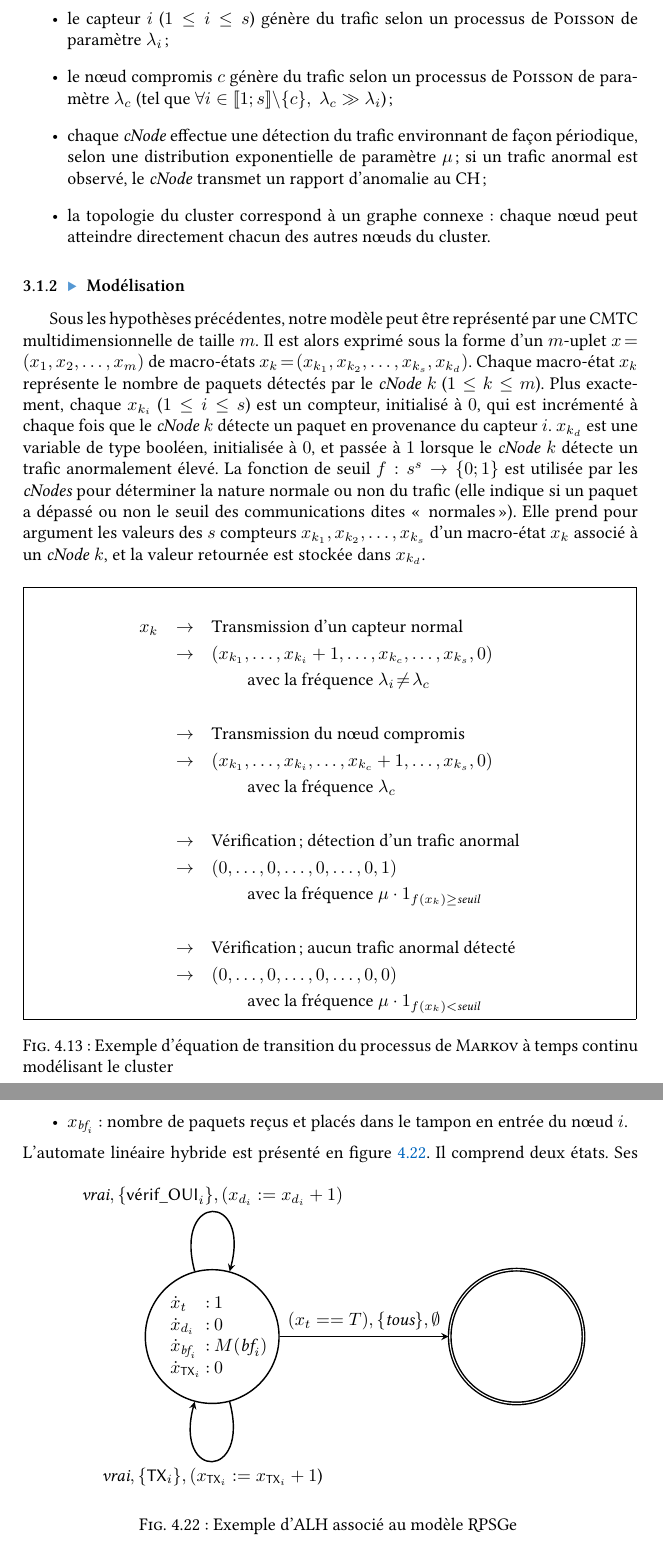
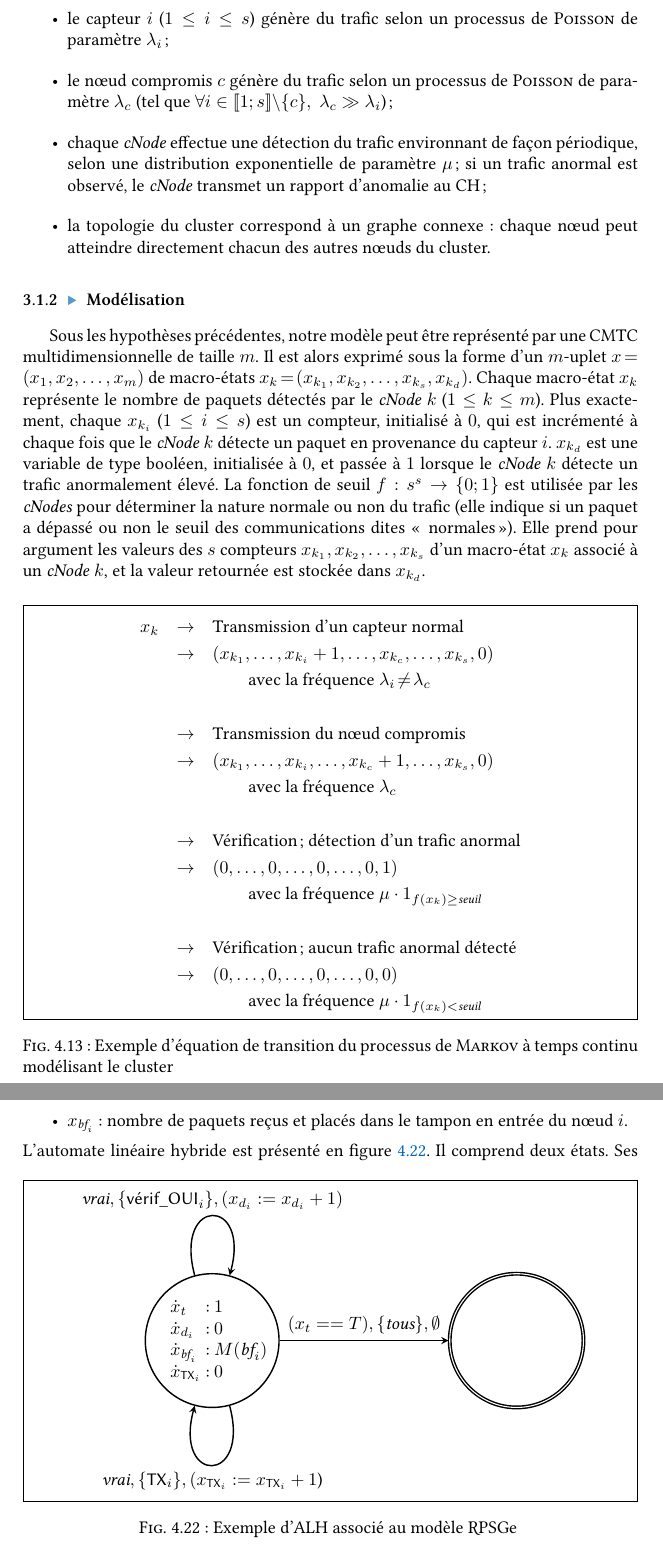
Before and after one commit to Qeole/PhD, a LaTeX thesis (src/master.tex, which reads src/Main/SelecAleatoire/modelisation.tex): two parts of pages 92 and 102 of 166, joined at a grey line, cut so that both start at the same text. Compiled offline with XeLaTeX; a missing font is replaced by an installed copy or a similar font.

Commit message:
SelecAleatoire: Improving framing of transition equation; framing HASL

```diff
--- a/src/Main/SelecAleatoire/modelisation.tex
+++ b/src/Main/SelecAleatoire/modelisation.tex
@@ -34,13 +34,16 @@ $x_{k_d}$ est une variable de type booléen, initialisée à $0$, et passée à
 La fonction de seuil $f:s^s\rightarrow\{0;1\}$ est utilisée par les \cns pour déterminer la nature normale ou non du trafic (elle indique si un paquet a dépassé ou non le seuil des communications dites «~normales~»).
 Elle prend pour argument les valeurs des $s$ compteurs $x_{k_1},x_{k_2},\dots,x_{k_s}$ d'un macro-état $x_k$ associé à un \cn $k$, et la valeur retournée est stockée dans $x_{k_d}$.
 
-\newlength{\fboxlinelen}
-\setlength{\fboxlinelen}{\linewidth}
-\addtolength{\fboxlinelen}{-4\fboxsep}
-\addtolength{\fboxlinelen}{-2\fboxrule}
+\newlength\fboxlinelen
+\setlength\fboxlinelen\linewidth
+\addtolength\fboxlinelen{-2\fboxsep}
+\addtolength\fboxlinelen{-2\fboxrule}
 \begin{figure}[ht]
-    \fbox{
+    \fbox{%
         \begin{minipage}{\fboxlinelen}
+            \newlength\backupads
+            \setlength\backupads\abovedisplayskip
+            \setlength\abovedisplayskip{0pt}
             \begin{eqnarray*}
                 x_k    & \rightarrow & \mbox{Transmission d'un capteur normal} \\
                     & \rightarrow & (x_{k_1},\dots,x_{k_i}+1,\dots,x_{k_c},  \dots,x_{k_s},0) \\
@@ -310,6 +314,8 @@ L'automate linéaire hybride que nous utilisons fait appel aux variables suivant
 \end{itemize}
 L'automate linéaire hybride est présenté en \figref{sa:fig:lha}.
 \begin{figure}[!ht]
+    \fbox{%
+        \begin{minipage}{\fboxlinelen}
             \centering
             \begin{tikzpicture}[auto, thick, >=stealth]
                 \node[state, minimum width=7.5em, inner sep=-5em] (a) at (0,0) {%
```
Also changed, not shown: src/Main/SelecAleatoire/context.tex (+1 -2 lines), src/Main/SelecAleatoire/modelisation.tex (5 more changed lines). Lines whose indentation alone changed are shown as unchanged.
